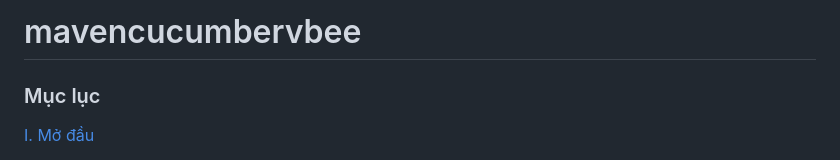
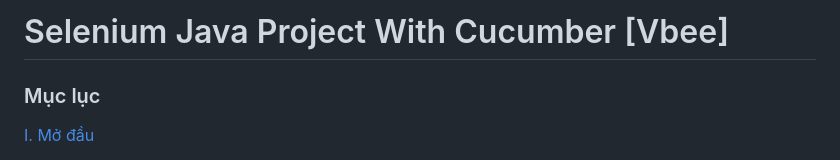
Before and after one commit to VoHoaiNam20194632-01/mavencucumbervbee, a Markdown page: README.md, the part around the change. Drawn GitHub-style.

```diff
--- a/README.md
+++ b/README.md
@@ -1,4 +1,4 @@
-# mavencucumbervbee
+# Selenium Java Project With Cucumber [Vbee]
 
 ### Mục lục
 
```
